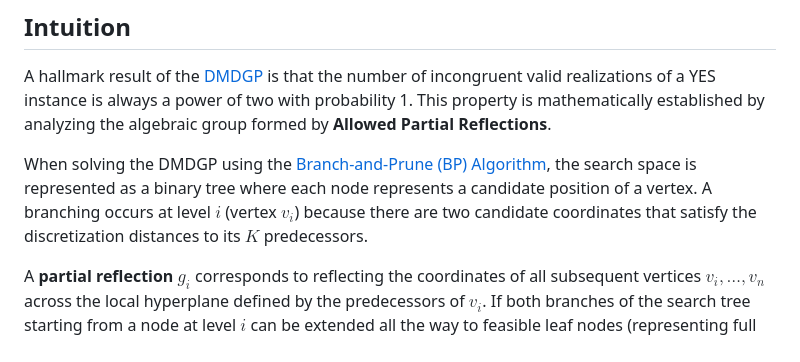
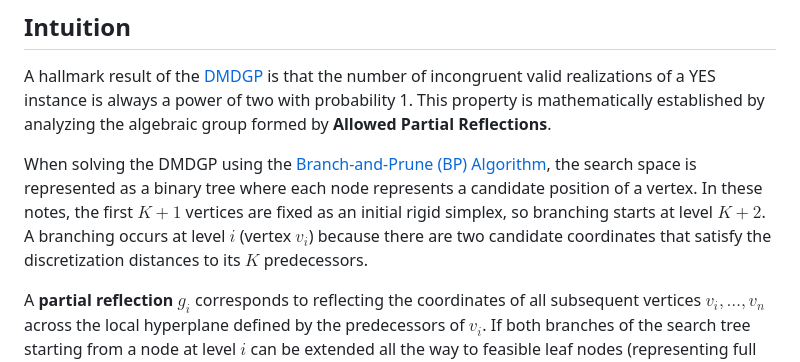
Before and after one commit to michaelsouza/ddgp-thm, a Markdown page: concepts/allowed-partial-reflections.md, the part around the change. Rendered like a GitHub page.

Commit message:
docs(glossary): update allowed partial reflections with rigid seed convention

```diff
--- a/concepts/allowed-partial-reflections.md
+++ b/concepts/allowed-partial-reflections.md
@@ -8,7 +8,7 @@ sources: [liberti2011number]
 
 A hallmark result of the [DMDGP](discretizable-molecular-distance-geometry-problem.md) is that the number of incongruent valid realizations of a YES instance is always a power of two with probability 1. This property is mathematically established by analyzing the algebraic group formed by **Allowed Partial Reflections**.
 
-When solving the DMDGP using the [Branch-and-Prune (BP) Algorithm](branch-and-prune.md), the search space is represented as a binary tree where each node represents a candidate position of a vertex. A branching occurs at level $i$ (vertex $v_i$) because there are two candidate coordinates that satisfy the discretization distances to its $K$ predecessors.
+When solving the DMDGP using the [Branch-and-Prune (BP) Algorithm](branch-and-prune.md), the search space is represented as a binary tree where each node represents a candidate position of a vertex. In these notes, the first $K+1$ vertices are fixed as an initial rigid simplex, so branching starts at level $K+2$. A branching occurs at level $i$ (vertex $v_i$) because there are two candidate coordinates that satisfy the discretization distances to its $K$ predecessors.
 
 A **partial reflection** $g_i$ corresponds to reflecting the coordinates of all subsequent vertices $v_i, \dots, v_n$ across the local hyperplane defined by the predecessors of $v_i$. If both branches of the search tree starting from a node at level $i$ can be extended all the way to feasible leaf nodes (representing full valid realizations), we call $g_i$ an **allowed partial reflection**.
 
```
